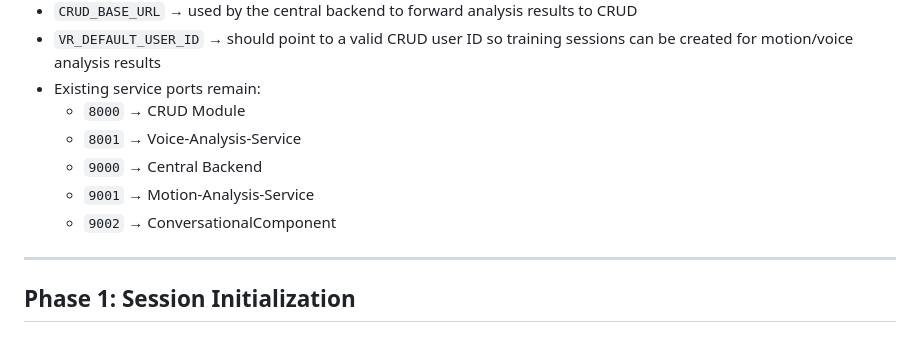
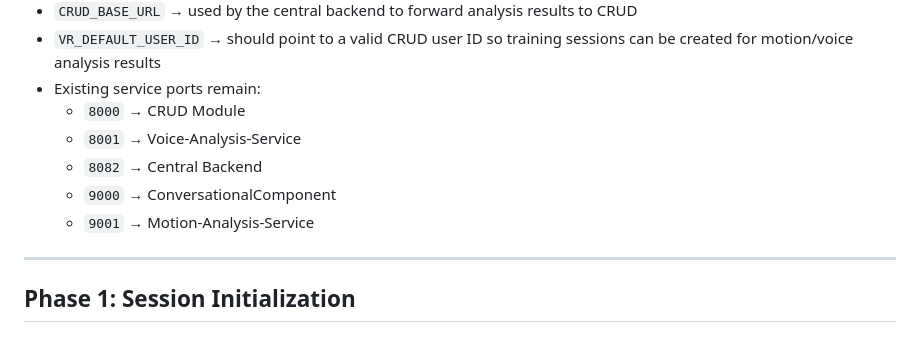
Before and after one commit to abdallaabdelatif/Virtu-Stage, a Markdown page: docs/VR/VR-Integration-Flow.md, the part around the change. Rendered like a GitHub page.

Commit message:
Update service port assignments in VR Integration Flow documentation

```diff
--- a/docs/VR/VR-Integration-Flow.md
+++ b/docs/VR/VR-Integration-Flow.md
@@ -22,9 +22,9 @@ The following pieces are now implemented in the workspace:
 - Existing service ports remain:
   - `8000` → CRUD Module
   - `8001` → Voice-Analysis-Service
-  - `9000` → Central Backend
+  - `8082` → Central Backend
+  - `9000` → ConversationalComponent
   - `9001` → Motion-Analysis-Service
-  - `9002` → ConversationalComponent
 
 ---
 
```
